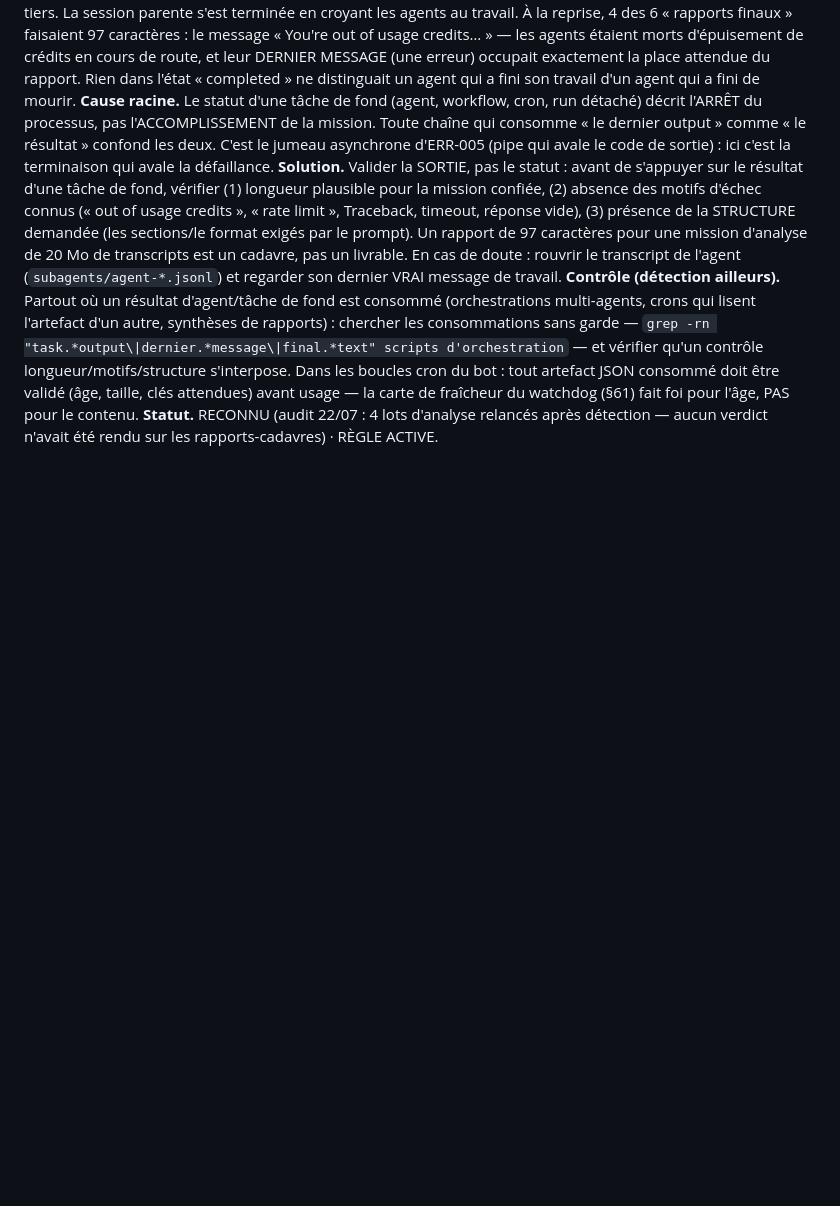
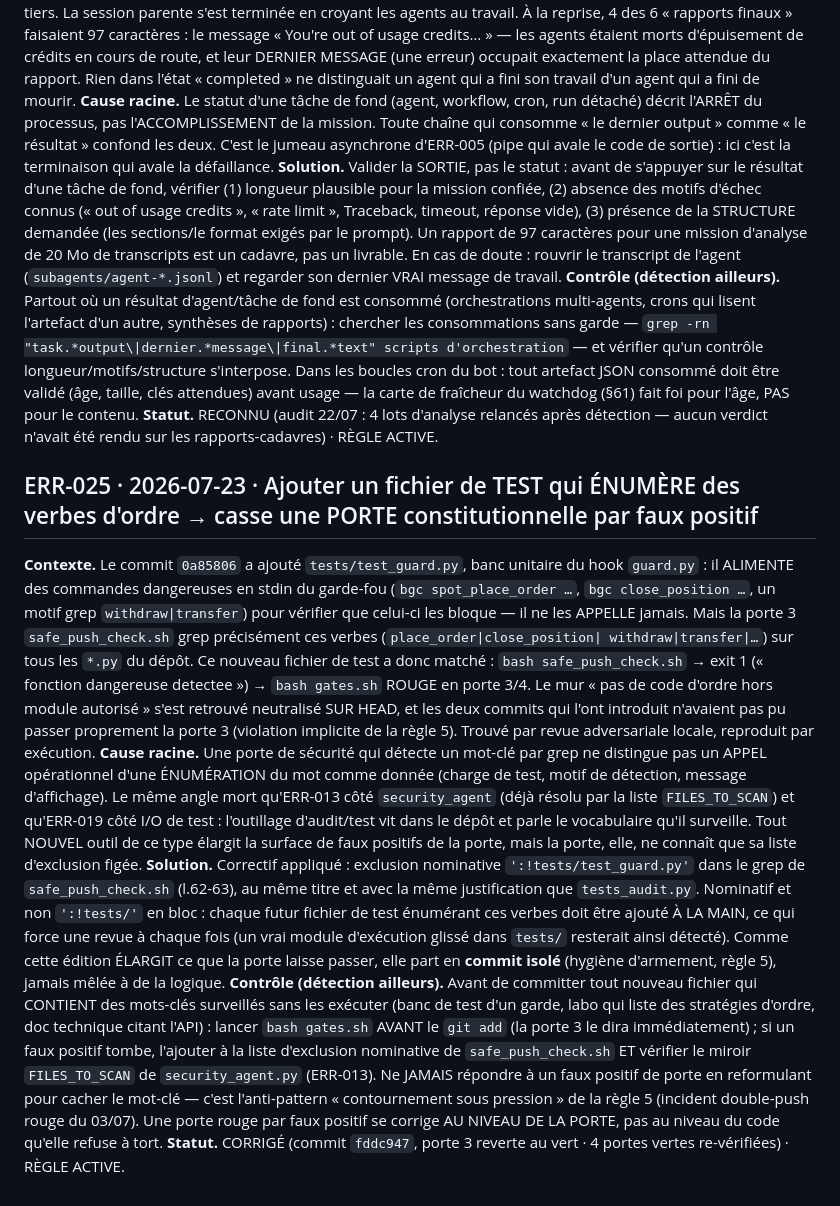
Before and after one commit to JFbubba/bitget_termux, a Markdown page: docs/AGENT_ERRORS.md, the part around the change. Rendered like a GitHub page; blank space fills up the shorter version.

Commit message:
docs : ERR-025 au journal d'erreurs d'agent — un fichier de TEST qui enumere des verbes d'ordre casse une PORTE constitutionnelle par faux positif.
Formalise la cause racine du correctif fddc947 : une porte de securite qui detecte un mot-cle par grep ne distingue pas un APPEL operationnel d'une ENUMERATION du mot comme donnee (charge de test, motif de detection). Meme angle mort qu'ERR-013 (security_agent, FILES_TO_SCAN) et ERR-019 (I/O de test). Controle reutilisable : lancer 'bash gates.sh' AVANT le git add pour tout nouveau fichier qui CONTIENT des mots surveilles sans les executer ; corriger un faux positif AU NIVEAU DE LA PORTE (exclusion nominative + miroir security_agent), jamais en reformulant pour cacher le mot-cle (anti-pattern regle 5, double-push rouge du 03/07). Statut CORRIGE.

```diff
--- a/docs/AGENT_ERRORS.md
+++ b/docs/AGENT_ERRORS.md
@@ -833,3 +833,43 @@ clés attendues) avant usage — la carte de fraîcheur du watchdog (§61) fait
 pour l'âge, PAS pour le contenu.
 **Statut.** RECONNU (audit 22/07 : 4 lots d'analyse relancés après détection —
 aucun verdict n'avait été rendu sur les rapports-cadavres) · RÈGLE ACTIVE.
+
+## ERR-025 · 2026-07-23 · Ajouter un fichier de TEST qui ÉNUMÈRE des verbes d'ordre → casse une PORTE constitutionnelle par faux positif
+
+**Contexte.** Le commit `0a85806` a ajouté `tests/test_guard.py`, banc unitaire du
+hook `guard.py` : il ALIMENTE des commandes dangereuses en stdin du garde-fou
+(`bgc spot_place_order …`, `bgc close_position …`, un motif grep `withdraw|transfer`)
+pour vérifier que celui-ci les bloque — il ne les APPELLE jamais. Mais la porte 3
+`safe_push_check.sh` grep précisément ces verbes (`place_order|close_position|
+withdraw|transfer|…`) sur tous les `*.py` du dépôt. Ce nouveau fichier de test a
+donc matché : `bash safe_push_check.sh` → exit 1 (« fonction dangereuse detectee »)
+→ `bash gates.sh` ROUGE en porte 3/4. Le mur « pas de code d'ordre hors module
+autorisé » s'est retrouvé neutralisé SUR HEAD, et les deux commits qui l'ont
+introduit n'avaient pas pu passer proprement la porte 3 (violation implicite de la
+règle 5). Trouvé par revue adversariale locale, reproduit par exécution.
+**Cause racine.** Une porte de sécurité qui détecte un mot-clé par grep ne
+distingue pas un APPEL opérationnel d'une ÉNUMÉRATION du mot comme donnée (charge de
+test, motif de détection, message d'affichage). Le même angle mort qu'ERR-013 côté
+`security_agent` (déjà résolu par la liste `FILES_TO_SCAN`) et qu'ERR-019 côté I/O
+de test : l'outillage d'audit/test vit dans le dépôt et parle le vocabulaire qu'il
+surveille. Tout NOUVEL outil de ce type élargit la surface de faux positifs de la
+porte, mais la porte, elle, ne connaît que sa liste d'exclusion figée.
+**Solution.** Correctif appliqué : exclusion nominative `':!tests/test_guard.py'`
+dans le grep de `safe_push_check.sh` (l.62-63), au même titre et avec la même
+justification que `tests_audit.py`. Nominatif et non `':!tests/'` en bloc : chaque
+futur fichier de test énumérant ces verbes doit être ajouté À LA MAIN, ce qui force
+une revue à chaque fois (un vrai module d'exécution glissé dans `tests/` resterait
+ainsi détecté). Comme cette édition ÉLARGIT ce que la porte laisse passer, elle part
+en **commit isolé** (hygiène d'armement, règle 5), jamais mêlée à de la logique.
+**Contrôle (détection ailleurs).** Avant de committer tout nouveau fichier qui
+CONTIENT des mots-clés surveillés sans les exécuter (banc de test d'un garde, labo
+qui liste des stratégies d'ordre, doc technique citant l'API) : lancer `bash
+gates.sh` AVANT le `git add` (la porte 3 le dira immédiatement) ; si un faux positif
+tombe, l'ajouter à la liste d'exclusion nominative de `safe_push_check.sh` ET
+vérifier le miroir `FILES_TO_SCAN` de `security_agent.py` (ERR-013). Ne JAMAIS
+répondre à un faux positif de porte en reformulant pour cacher le mot-clé — c'est
+l'anti-pattern « contournement sous pression » de la règle 5 (incident double-push
+rouge du 03/07). Une porte rouge par faux positif se corrige AU NIVEAU DE LA PORTE,
+pas au niveau du code qu'elle refuse à tort.
+**Statut.** CORRIGÉ (commit `fddc947`, porte 3 reverte au vert · 4 portes vertes
+re-vérifiées) · RÈGLE ACTIVE.
```
